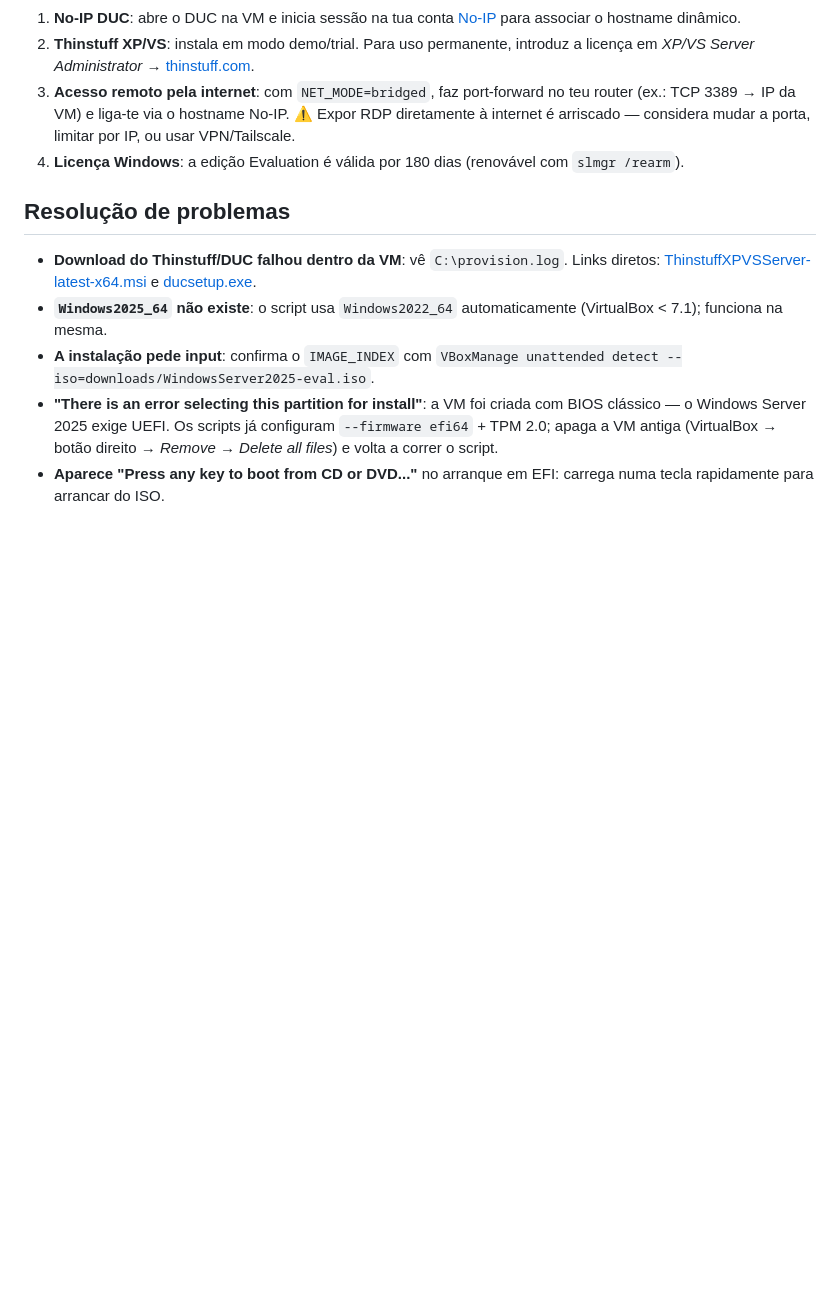
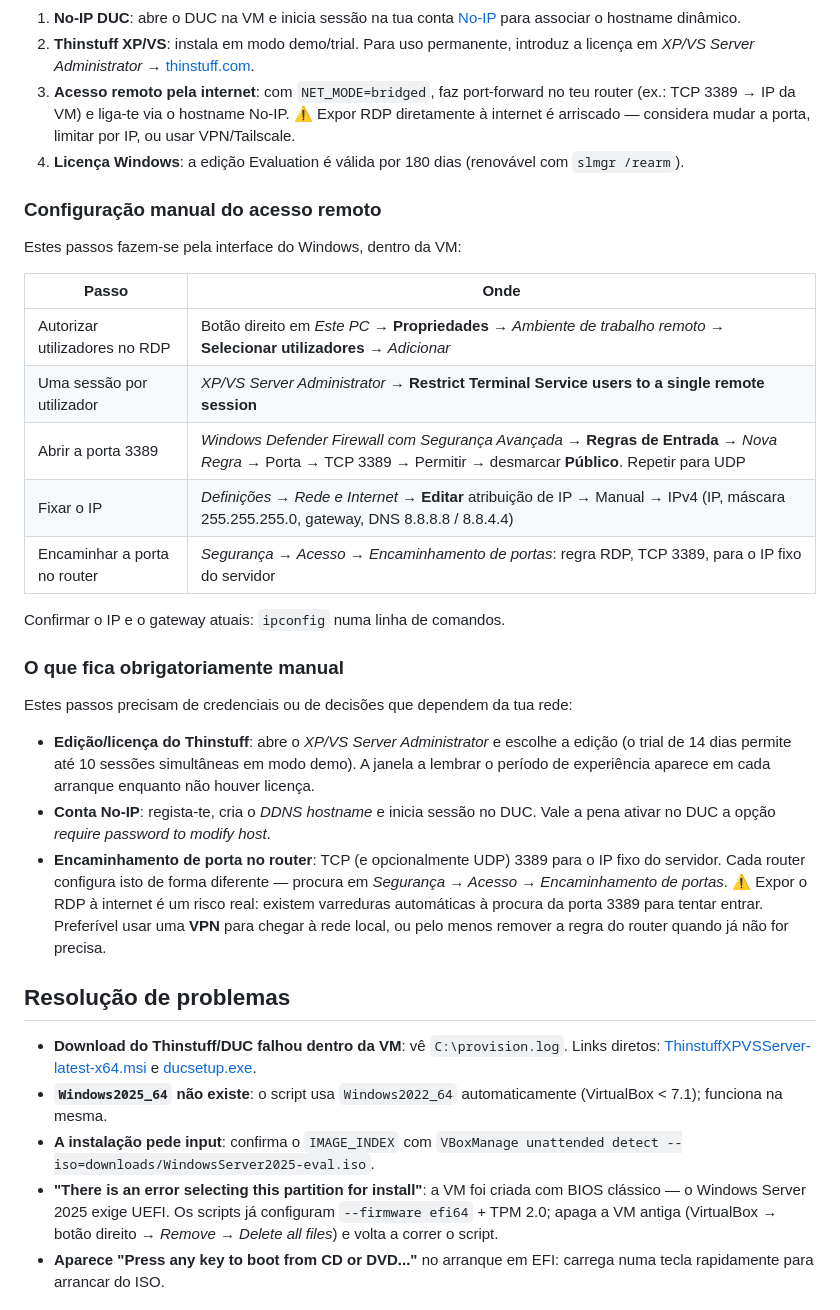
Before and after one commit to nmpp12/JARVIS, a Markdown page: scripts/windows-server-2025-vbox/README.md, the part around the change. Rendered like a GitHub page; blank space fills up the shorter version.

Commit message:
Document the manual remote-access configuration steps
Add a table pointing to where each post-install step is done in the
Windows UI (RDP users, single-session setting, firewall port 3389,
static IP, router port forwarding), plus the steps that require
credentials, with the security caveat about exposing RDP.

Co-Authored-By: Claude Fable 5 <noreply@anthropic.com>
Claude-Session: https://claude.ai/code/session_01WHexYQRAK7Qsr3thzBieLg

```diff
--- a/scripts/windows-server-2025-vbox/README.md
+++ b/scripts/windows-server-2025-vbox/README.md
@@ -94,6 +94,38 @@ Exemplo: `VM_RAM_MB=16384 NET_MODE=nat ./create-vm.sh`
 4. **Licença Windows**: a edição Evaluation é válida por 180 dias
    (renovável com `slmgr /rearm`).
 
+### Configuração manual do acesso remoto
+
+Estes passos fazem-se pela interface do Windows, dentro da VM:
+
+| Passo | Onde |
+|---|---|
+| Autorizar utilizadores no RDP | Botão direito em *Este PC* → **Propriedades** → *Ambiente de trabalho remoto* → **Selecionar utilizadores** → *Adicionar* |
+| Uma sessão por utilizador | *XP/VS Server Administrator* → **Restrict Terminal Service users to a single remote session** |
+| Abrir a porta 3389 | *Windows Defender Firewall com Segurança Avançada* → **Regras de Entrada** → *Nova Regra* → Porta → TCP 3389 → Permitir → desmarcar **Público**. Repetir para UDP |
+| Fixar o IP | *Definições* → *Rede e Internet* → **Editar** atribuição de IP → Manual → IPv4 (IP, máscara 255.255.255.0, gateway, DNS 8.8.8.8 / 8.8.4.4) |
+| Encaminhar a porta no router | *Segurança → Acesso → Encaminhamento de portas*: regra RDP, TCP 3389, para o IP fixo do servidor |
+
+Confirmar o IP e o gateway atuais: `ipconfig` numa linha de comandos.
+
+### O que fica obrigatoriamente manual
+
+Estes passos precisam de credenciais ou de decisões que dependem da tua rede:
+
+- **Edição/licença do Thinstuff**: abre o *XP/VS Server Administrator* e
+  escolhe a edição (o trial de 14 dias permite até 10 sessões simultâneas em
+  modo demo). A janela a lembrar o período de experiência aparece em cada
+  arranque enquanto não houver licença.
+- **Conta No-IP**: regista-te, cria o *DDNS hostname* e inicia sessão no DUC.
+  Vale a pena ativar no DUC a opção *require password to modify host*.
+- **Encaminhamento de porta no router**: TCP (e opcionalmente UDP) 3389 para o
+  IP fixo do servidor. Cada router configura isto de forma diferente — procura
+  em *Segurança → Acesso → Encaminhamento de portas*.
+  ⚠️ Expor o RDP à internet é um risco real: existem varreduras automáticas à
+  procura da porta 3389 para tentar entrar. Preferível usar uma **VPN** para
+  chegar à rede local, ou pelo menos remover a regra do router quando já não
+  for precisa.
+
 ## Resolução de problemas
 
 - **Download do Thinstuff/DUC falhou dentro da VM**: vê `C:\provision.log`.
```
